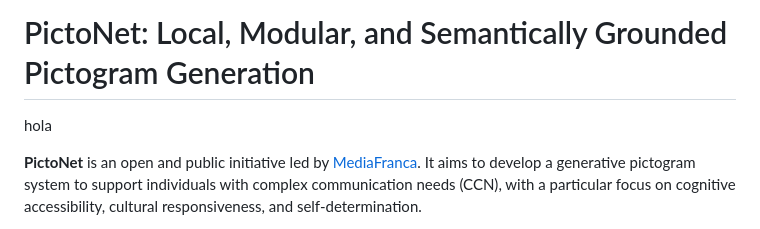
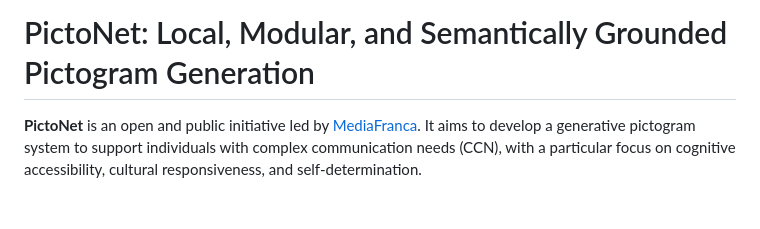
Before and after one commit to mediafranca/pictonet, a Markdown page: README.md, the part around the change. Rendered like a GitHub page; blank space fills up the shorter version.

```diff
--- a/README.md
+++ b/README.md
@@ -1,6 +1,4 @@
 # PictoNet: Local, Modular, and Semantically Grounded Pictogram Generation
-
-hola
 
 **PictoNet** is an open and public initiative led by [MediaFranca](https://github.com/mediafranca). It aims to develop a generative pictogram system to support individuals with complex communication needs (CCN), with a particular focus on cognitive accessibility, cultural responsiveness, and self-determination.
 
```
